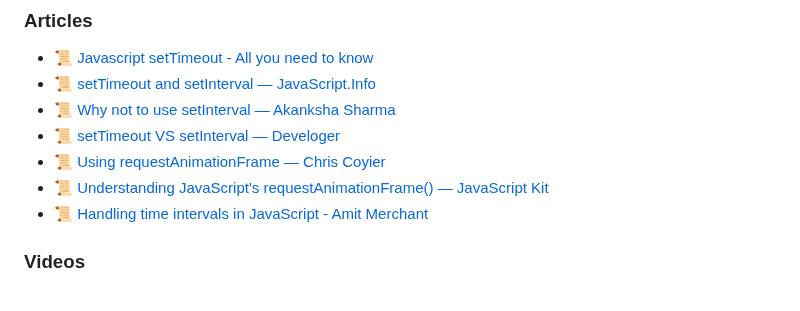
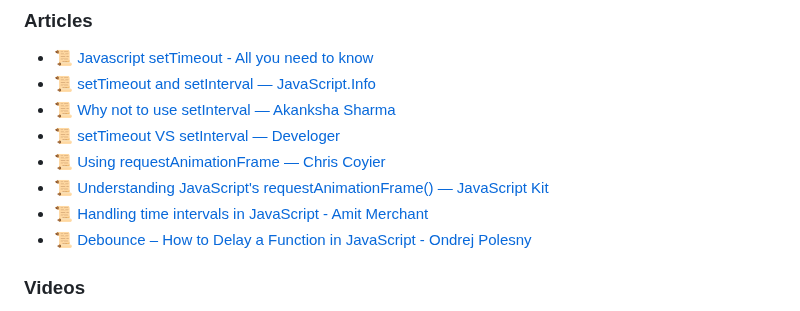
Before and after one commit to dreamableai/js_concept, a Markdown page: README.md, the part around the change. GitHub-like rendering.

Commit message:
Add link to debouncing article
This is a really useful concept to know and something I've used many times in projects

```diff
--- a/README.md
+++ b/README.md
@@ -356,6 +356,7 @@ All the translations for this repo will be listed below:
 - 📜 [Using requestAnimationFrame — Chris Coyier](https://css-tricks.com/using-requestanimationframe/)
 - 📜 [Understanding JavaScript's requestAnimationFrame() — JavaScript Kit](http://www.javascriptkit.com/javatutors/requestanimationframe.shtml)
 - 📜 [Handling time intervals in JavaScript - Amit Merchant](https://www.amitmerchant.com/Handling-Time-Intervals-In-Javascript/)
+- 📜 [Debounce – How to Delay a Function in JavaScript - Ondrej Polesny](https://www.freecodecamp.org/news/javascript-debounce-example/)
 
 ### Videos
 
```
